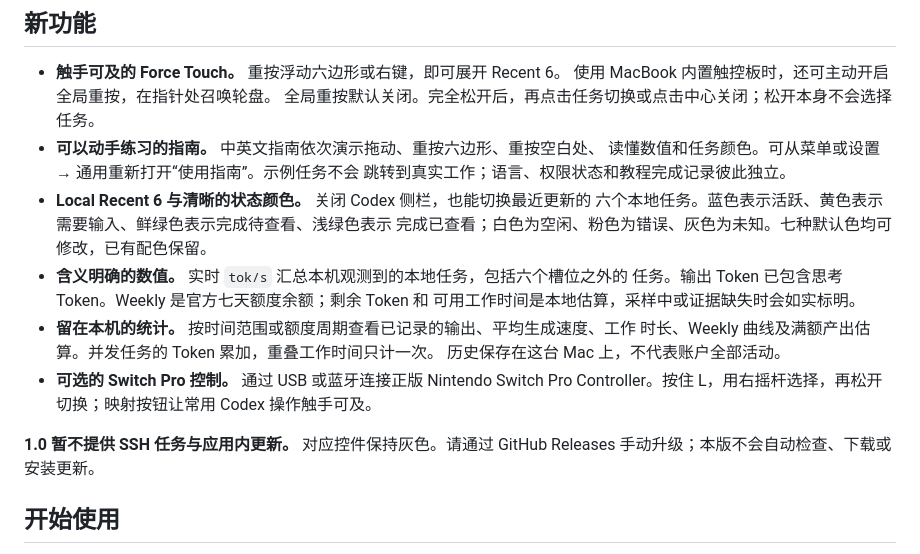
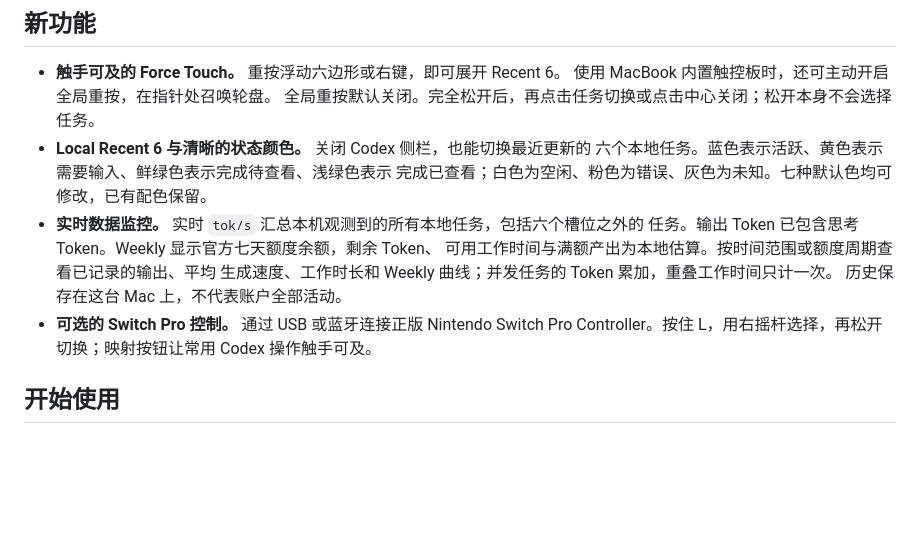
Before and after one commit to rwang92/cohex, a Markdown page: README.zh-CN.md, the part around the change. Drawn GitHub-style; blank space fills up the shorter version.

Commit message:
docs: simplify product highlights and combine monitoring statistics (Chinese)

```diff
--- a/README.zh-CN.md
+++ b/README.zh-CN.md
@@ -25,23 +25,16 @@ Cohex 是为 Codex Desktop 准备的免费专有原生 macOS 助手。重按触
 - **触手可及的 Force Touch。** 重按浮动六边形或右键，即可展开 Recent 6。
   使用 MacBook 内置触控板时，还可主动开启全局重按，在指针处召唤轮盘。
   全局重按默认关闭。完全松开后，再点击任务切换或点击中心关闭；松开本身不会选择任务。
-- **可以动手练习的指南。** 中英文指南依次演示拖动、重按六边形、重按空白处、
-  读懂数值和任务颜色。可从菜单或设置 → 通用重新打开“使用指南”。示例任务不会
-  跳转到真实工作；语言、权限状态和教程完成记录彼此独立。
 - **Local Recent 6 与清晰的状态颜色。** 关闭 Codex 侧栏，也能切换最近更新的
   六个本地任务。蓝色表示活跃、黄色表示需要输入、鲜绿色表示完成待查看、浅绿色表示
   完成已查看；白色为空闲、粉色为错误、灰色为未知。七种默认色均可修改，已有配色保留。
-- **含义明确的数值。** 实时 `tok/s` 汇总本机观测到的本地任务，包括六个槽位之外的
-  任务。输出 Token 已包含思考 Token。Weekly 是官方七天额度余额；剩余 Token 和
-  可用工作时间是本地估算，采样中或证据缺失时会如实标明。
-- **留在本机的统计。** 按时间范围或额度周期查看已记录的输出、平均生成速度、工作
-  时长、Weekly 曲线及满额产出估算。并发任务的 Token 累加，重叠工作时间只计一次。
+- **实时数据监控。** 实时 `tok/s` 汇总本机观测到的所有本地任务，包括六个槽位之外的
+  任务。输出 Token 已包含思考 Token。Weekly 显示官方七天额度余额，剩余 Token、
+  可用工作时间与满额产出为本地估算。按时间范围或额度周期查看已记录的输出、平均
+  生成速度、工作时长和 Weekly 曲线；并发任务的 Token 累加，重叠工作时间只计一次。
   历史保存在这台 Mac 上，不代表账户全部活动。
 - **可选的 Switch Pro 控制。** 通过 USB 或蓝牙连接正版 Nintendo Switch Pro
   Controller。按住 L，用右摇杆选择，再松开切换；映射按钮让常用 Codex 操作触手可及。
-
-**1.0 暂不提供 SSH 任务与应用内更新。** 对应控件保持灰色。请通过 GitHub Releases
-手动升级；本版不会自动检查、下载或安装更新。
 
 ## 开始使用
 
```
